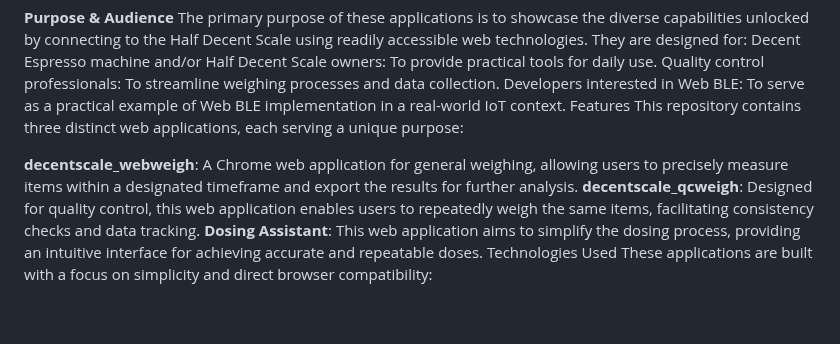
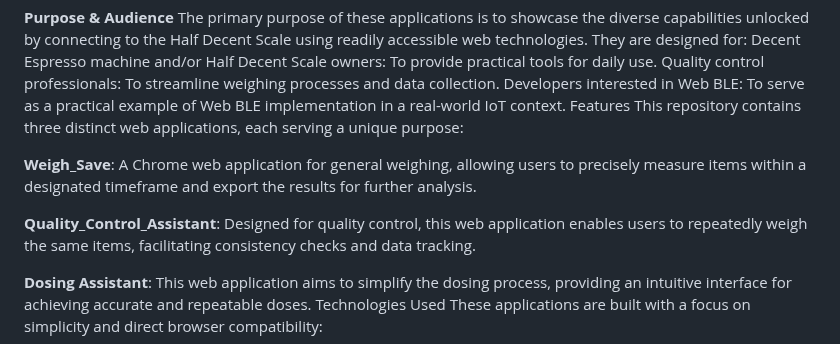
Before and after one commit to decentespresso/openscale, a Markdown page: web_apps/README.md, the part around the change. GitHub-like rendering; blank space fills up the shorter version.

```diff
--- a/web_apps/README.md
+++ b/web_apps/README.md
@@ -21,8 +21,10 @@ Developers interested in Web BLE: To serve as a practical example of Web BLE imp
 Features
 This repository contains three distinct web applications, each serving a unique purpose:
 
-**decentscale_webweigh**: A Chrome web application for general weighing, allowing users to precisely measure items within a designated timeframe and export the results for further analysis.
-**decentscale_qcweigh**: Designed for quality control, this web application enables users to repeatedly weigh the same items, facilitating consistency checks and data tracking.
+**Weigh_Save**: A Chrome web application for general weighing, allowing users to precisely measure items within a designated timeframe and export the results for further analysis.
+
+**Quality_Control_Assistant**: Designed for quality control, this web application enables users to repeatedly weigh the same items, facilitating consistency checks and data tracking.
+
 **Dosing Assistant**: This web application aims to simplify the dosing process, providing an intuitive interface for achieving accurate and repeatable doses.
 Technologies Used
 These applications are built with a focus on simplicity and direct browser compatibility:
```
